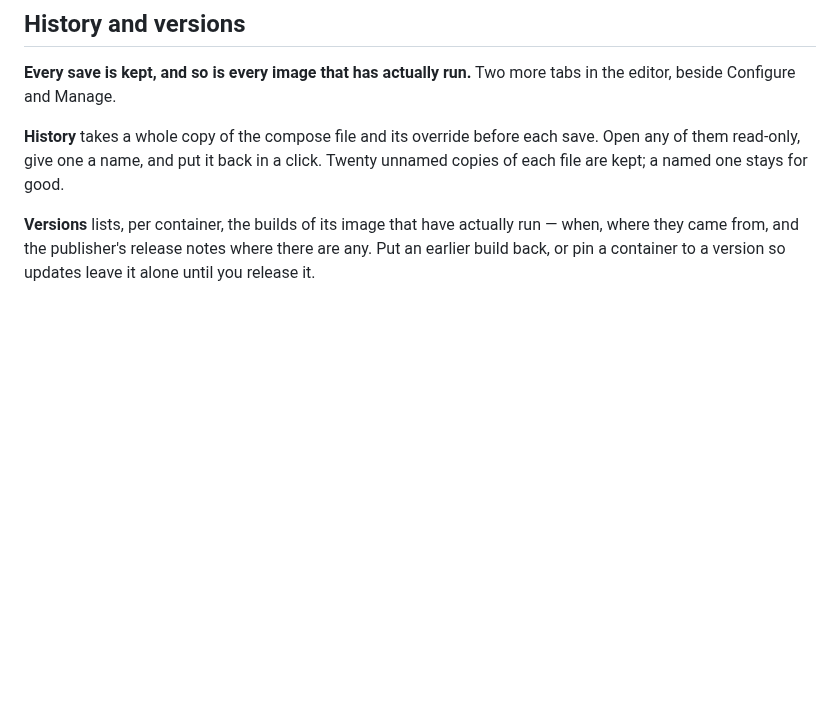
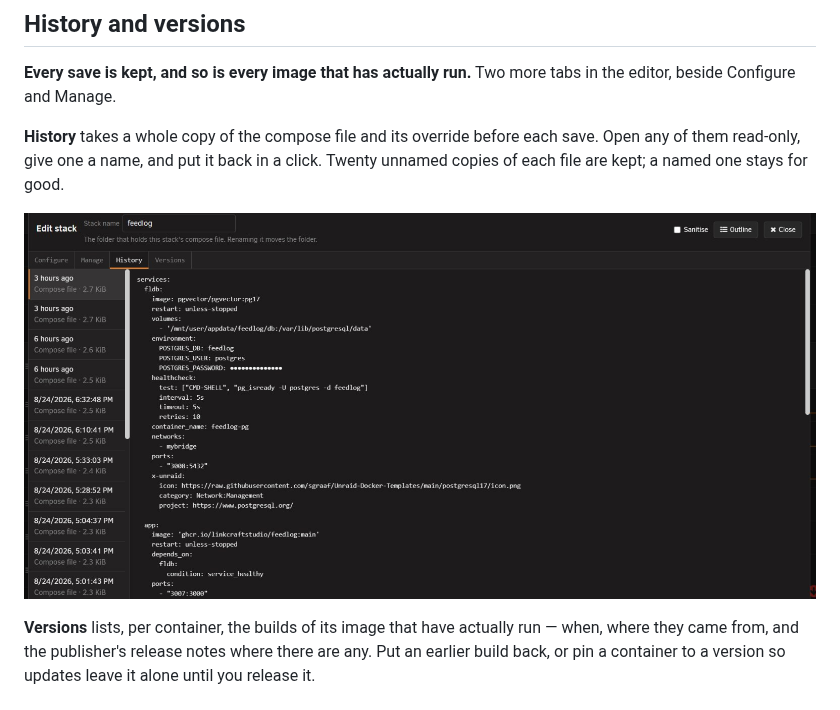
Before and after one commit to quadcom/Staxx, a Markdown page: README.md, the part around the change. Drawn GitHub-style; pictures changed too: docs/images/history.jpg (added); blank space fills up the shorter version.

Commit message:
Show the History tab
The section describing kept versions had no picture of them. The password on
screen is masked out; the shot was taken with it already replaced in the page,
so the real value was never written to a file.

Co-Authored-By: Claude Opus 5 (1M context) <noreply@anthropic.com>
Claude-Session: https://claude.ai/code/session_015UVjiqJZLXDuVauWtY2SyG

```diff
--- a/README.md
+++ b/README.md
@@ -181,6 +181,8 @@ beside Configure and Manage.
 them read-only, give one a name, and put it back in a click. Twenty unnamed copies of each file are
 kept; a named one stays for good.
 
+![The History tab, with a kept version open](docs/images/history.jpg)
+
 **Versions** lists, per container, the builds of its image that have actually run — when, where they
 came from, and the publisher's release notes where there are any. Put an earlier build back, or pin a
 container to a version so updates leave it alone until you release it.
```
